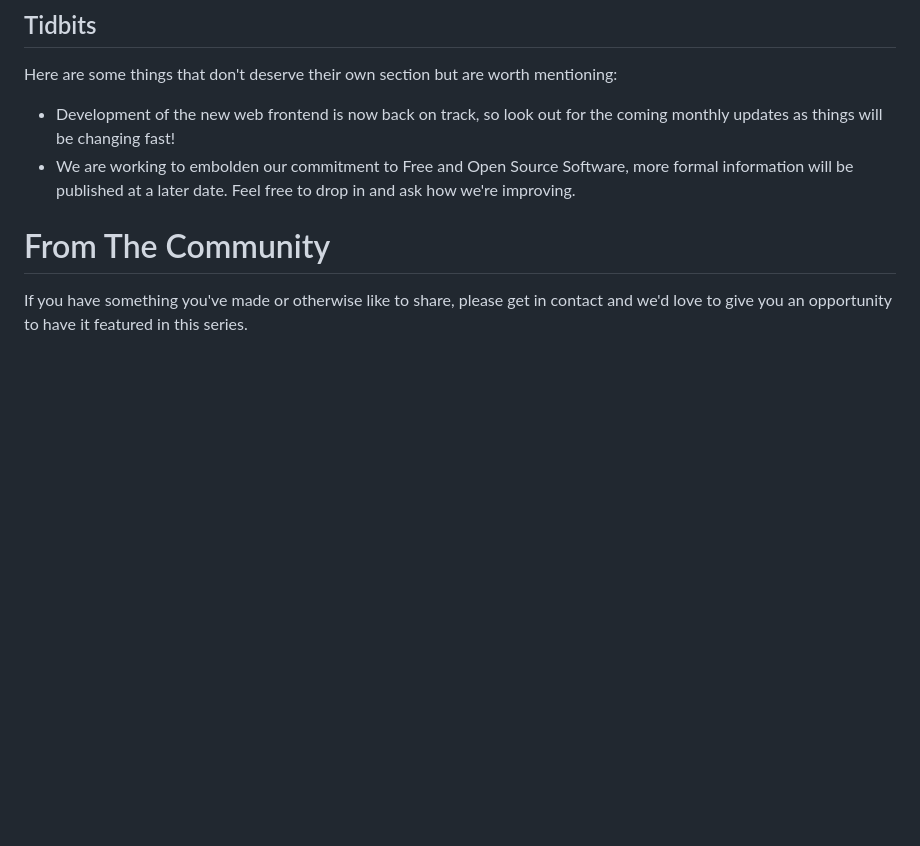
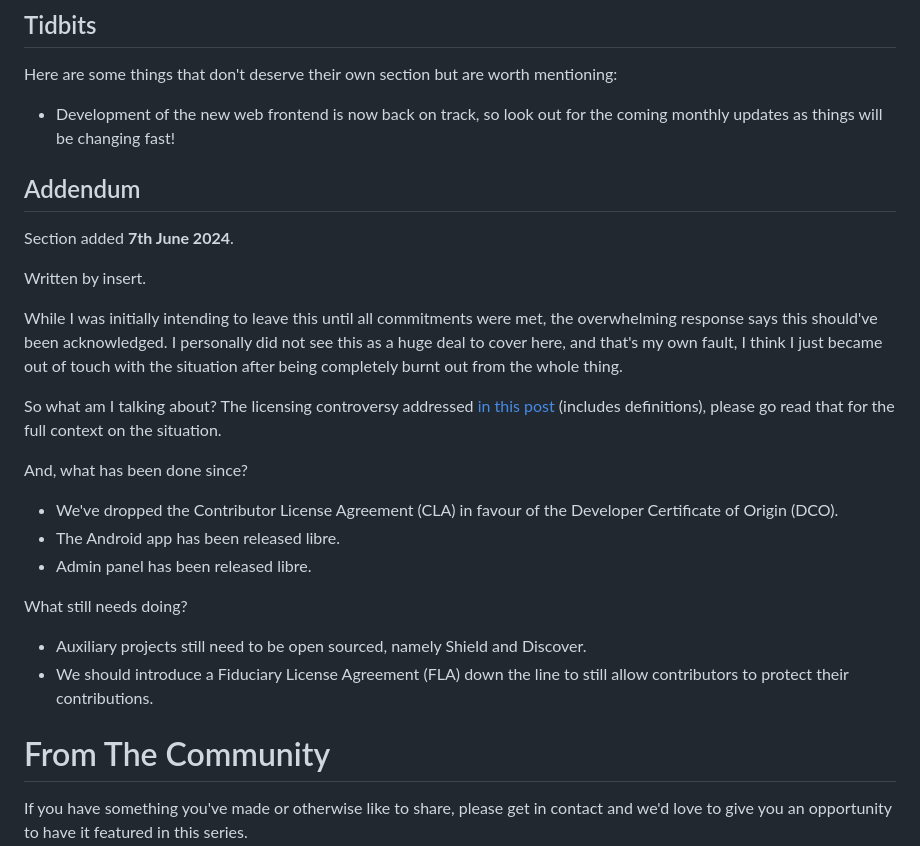
Before and after one commit to revoltchat/revolt.chat, a Markdown page: posts/month-in-revolt-may-2024.md, the part around the change. Rendered like a GitHub page; blank space fills up the shorter version.

Commit message:
docs: addendum for may 2024

```diff
--- a/posts/month-in-revolt-may-2024.md
+++ b/posts/month-in-revolt-may-2024.md
@@ -50,7 +50,27 @@ Our developers website has gotten a refresh and has been designed to be as easy
 Here are some things that don't deserve their own section but are worth mentioning:
 
 -   Development of the new web frontend is now back on track, so look out for the coming monthly updates as things will be changing fast!
--   We are working to embolden our commitment to Free and Open Source Software, more formal information will be published at a later date. Feel free to drop in and ask how we're improving.
+
+## Addendum
+
+Section added **7th June 2024**.
+
+Written by insert.
+
+While I was initially intending to leave this until all commitments were met, the overwhelming response says this should've been acknowledged. I personally did not see this as a huge deal to cover here, and that's my own fault, I think I just became out of touch with the situation after being completely burnt out from the whole thing.
+
+So what am I talking about? The licensing controversy addressed [in this post](http://affine.revolt.wtf/share/5e2dc870-4d69-4986-be52-3d51788d59bb/OoC7aqieazghQqM1CPhT-) (includes definitions), please go read that for the full context on the situation.
+
+And, what has been done since?
+
+-   We've dropped the Contributor License Agreement (CLA) in favour of the Developer Certificate of Origin (DCO).
+-   The Android app has been released libre.
+-   Admin panel has been released libre.
+
+What still needs doing?
+
+-   Auxiliary projects still need to be open sourced, namely Shield and Discover.
+-   We should introduce a Fiduciary License Agreement (FLA) down the line to still allow contributors to protect their contributions.
 
 # From The Community
 
```
